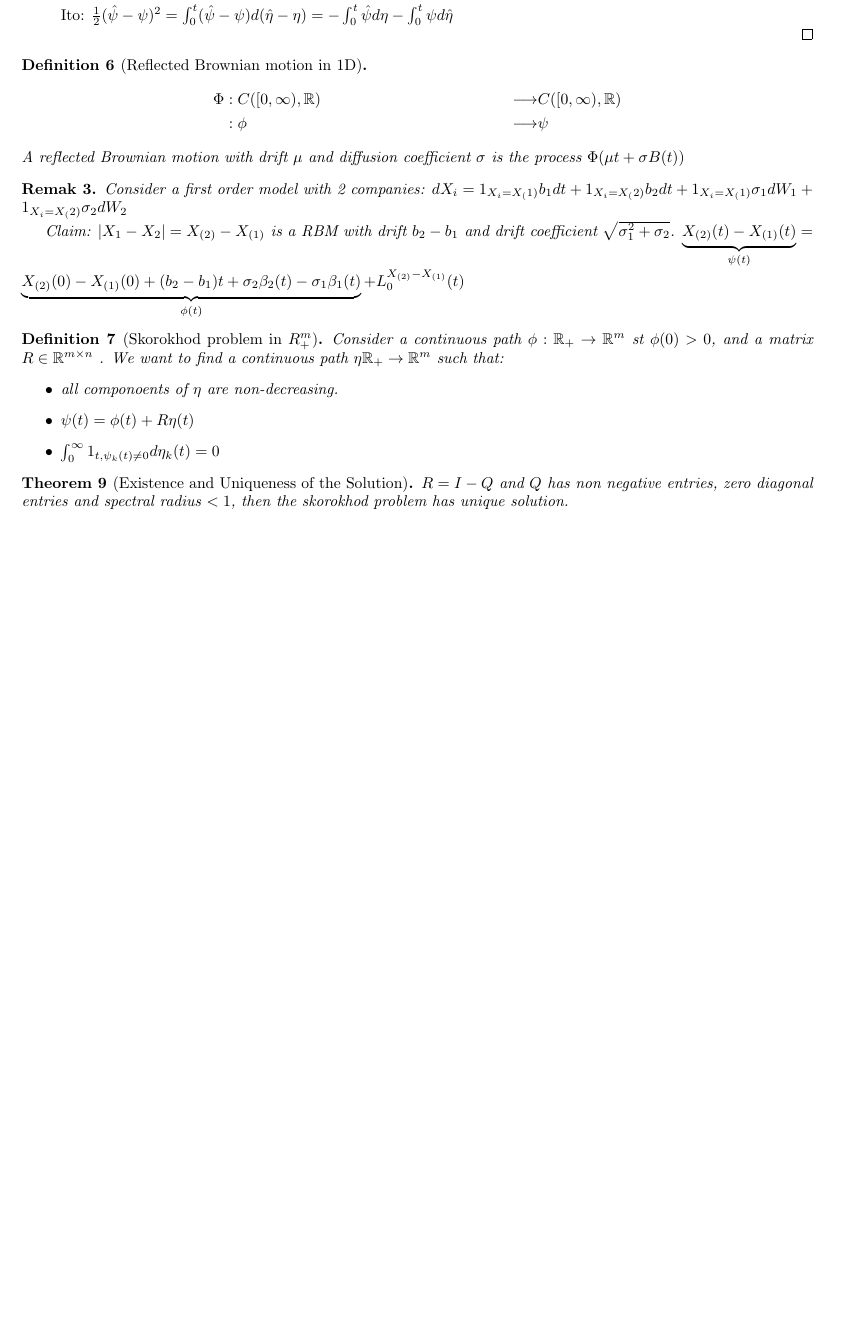
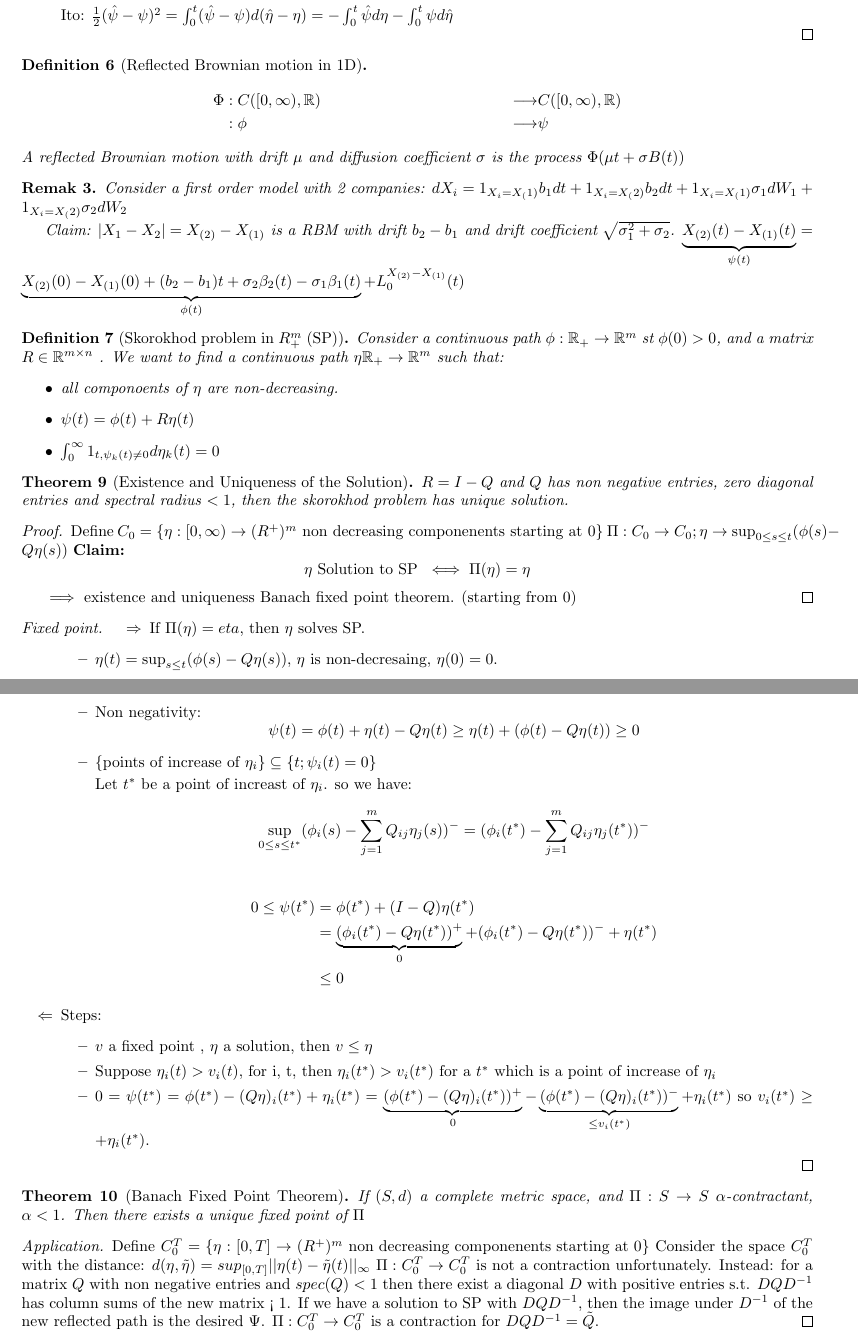
Before and after one commit to maroxe/Princeton, a LaTeX document (ORF560/class3/feb9.tex): part of page 5 of 5 before the commit and two parts of pages 5 and 6 of 6 after it, the two joined at a grey line, cut so that both start at the same text, the shorter picture padded with empty space. Compiled offline with pdfLaTeX.

Commit message:
New homework

```diff
--- a/ORF560/class3/feb9.tex
+++ b/ORF560/class3/feb9.tex
@@ -326,7 +326,7 @@ Mathematically, the portfolio value $V^{(\pi)}(t) = \sum \Pi_i(t) X_i(t)$ satisf
     $\underbrace{X_{(2)}(t) - X_{(1)}(t)}_{\psi(t)} = \underbrace{X_{(2)}(0) - X_{(1)}(0) + (b_2 - b_1)t + \sigma_2 \beta_2(t) - \sigma_1 \beta_1(t)}_{\phi(t)} + L_0^{X_{(2)} - X_{(1)}}(t)$
 
   \end{remark}
-  \begin{definition}[Skorokhod problem in $R_+^m$]
+  \begin{definition}[Skorokhod problem in $R_+^m$ (SP)]
     Consider a continuous path $\phi: \mathbb R_+ \rightarrow \mathbb R^m$ st $\phi(0) > 0$, and a matrix $R \in \mathbb R^{m \times n}$
     . We want to find a continuous path $\eta \mathbb R_+ \rightarrow \mathbb R^m$ such that:
     \begin{itemize}
@@ -338,4 +338,59 @@ Mathematically, the portfolio value $V^{(\pi)}(t) = \sum \Pi_i(t) X_i(t)$ satisf
   \begin{theorem}[Existence and Uniqueness of the Solution]
     $R = I - Q$ and $Q$ has non negative entries, zero diagonal entries and spectral radius $<1$, then the skorokhod problem has unique solution.
   \end{theorem}
+  \begin{proof}
+    Define $C_0 = \{ \eta: [0, \infty) \rightarrow (R^+)^m \text{ non decreasing componenents starting at } 0\}$
+    $\Pi: C_0 \rightarrow C_0; \eta \rightarrow \sup_{0 \le s \le t} (\phi(s) - Q\eta(s))$
+    \textbf{Claim:}
+    $$\eta \text{ Solution to SP } \iff \Pi(\eta) = \eta$$
+
+    $\implies$ existence and uniqueness Banach fixed point theorem. (starting from 0)
+  \end{proof}
+  \begin{proof}[Fixed point]
+    \begin{itemize}
+    \item[$\Rightarrow$] If $\Pi(\eta) = eta$, then $\eta$ solves SP.
+      \begin{itemize}
+      \item $\eta(t) = \sup_{s \le t}(\phi(s) - Q\eta(s))$, $\eta$ is  non-decresaing, $\eta(0) = 0$.
+      \item Non negativity:
+        $$\psi(t) = \phi(t) + \eta(t) - Q \eta(t) \ge \eta(t) + (\phi(t) - Q\eta(t)) \ge 0$$
+      \item $\{ \text{points of increase of } \eta_i \} \subseteq \{ t; \psi_i(t) = 0\}$
+
+        Let $t^*$ be a point of increast of $\eta_i$. so we have:
+        $$\sup_{0 \le s \le t^*} (\phi_i(s) - \sum_{j=1}^m Q_{ij} \eta_j(s))^- = (\phi_i(t^*) - \sum_{j=1}^m Q_{ij} \eta_j(t^*))^- $$
+
+
+        \begin{align*}
+          0 \le \psi(t^*) &= \phi(t^*) + (I-Q)\eta(t^*) \\
+                    &= \underbrace{(\phi_i(t^*) - Q \eta(t^*))^+}_0 + (\phi_i(t^*) - Q \eta(t^*))^- + \eta(t^*)\\
+                    &\le 0
+        \end{align*}
+
+      \end{itemize}
+    \item[$\Leftarrow$]
+      Steps:
+      \begin{itemize}
+      \item $v$ a fixed point , $\eta$ a solution, then $v \le \eta$
+      \item Suppose $\eta_i(t) > v_i(t)$, for i, t, then $\eta_i(t^*) > v_i(t^*)$ for a $t^*$ which is a point of increase of $\eta_i$
+      \item $0 = \psi(t^*) = \phi(t^*) - (Q\eta)_i(t^*) + \eta_i(t^*) =  \underbrace{( \phi(t^*) - (Q\eta)_i(t^*) )^+}_0 - \underbrace{(\phi(t^*) - (Q\eta)_i(t^*))^-}_{\le v_i(t^*)} + \eta_i(t^*)$
+        so $v_i(t^*) \ge  + \eta_i(t^*)$.
+      \end{itemize}
+    \end{itemize}
+  \end{proof}
+  \begin{theorem}[Banach Fixed Point Theorem]
+    If $(S, d)$ a complete metric space, and $\Pi: S \rightarrow S$ $\alpha$-contractant, $\alpha < 1$.
+    Then there exists a unique fixed point of $\Pi$
+  \end{theorem}
+
+  \begin{proof}[Application]
+    Define
+    $C_0^T = \{ \eta: [0, T] \rightarrow (R^+)^m \text{ non decreasing
+      componenents starting at } 0\}$ Consider the space $C_0^T$ with
+    the distance:  $d(\eta, \tilde \eta) = sup_{[0, T]} ||\eta(t) - \tilde
+    \eta(t)||_{\infty}$
+    $\Pi: C_0^T \rightarrow C_0^T$ is not a contraction unfortunately.
+    Instead:
+    for a matrix $Q$ with non negative entries and $spec(Q) < 1$ then there exist a diagonal $D$ with positive entries s.t. $DQD^{-1}$ has column sums of the new matrix < 1.
+    If we have a solution to SP with $DQD^{-1}$, then the image under $D^{-1}$ of the new reflected path is the desired $\Psi$.
+    $\Pi: C_0^T \rightarrow C_0^T$ is a contraction for $DQD^{-1} = \tilde Q$.
+  \end{proof}
 \end{document}
```
Also changed, not shown: COS511/notes.tex (added, +70 -0 lines), 4 other files.
